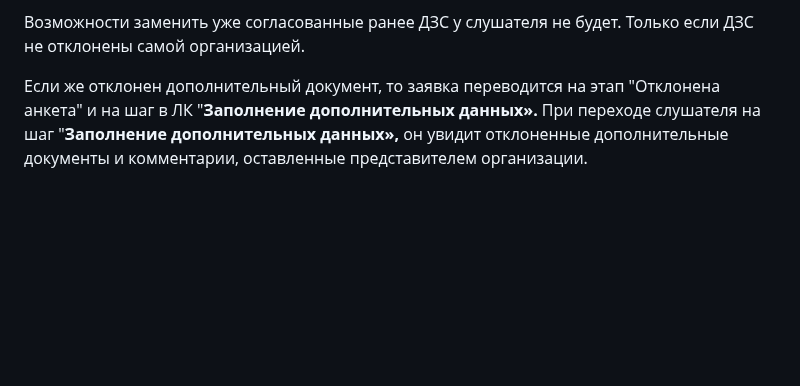
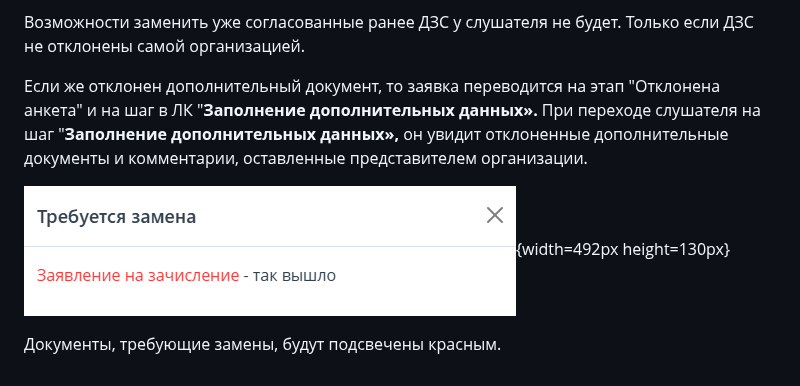
Before and after one commit to Smile-Tech-Study/helpcrm, a Markdown page: chasto-zadavaemye-voprosy/kak-slushatel-zagruzit-dop-dokument.md, the part around the change. Rendered like a GitHub page; pictures changed too: chasto-zadavaemye-voprosy/kak-slushatel-zagruzit-dop-dokument.png (added); blank space fills up the shorter version.

Commit message:
Update 2 files
 - chasto-zadavaemye-voprosy/kak-slushatel-zagruzit-dop-dokument.md
   - chasto-zadavaemye-voprosy/kak-slushatel-zagruzit-dop-dokument.png

```diff
--- a/chasto-zadavaemye-voprosy/kak-slushatel-zagruzit-dop-dokument.md
+++ b/chasto-zadavaemye-voprosy/kak-slushatel-zagruzit-dop-dokument.md
@@ -7,4 +7,8 @@ title: Как слушатель загрузит доп.документ?
 
 Возможности заменить уже согласованные ранее ДЗС у слушателя не будет. Только если ДЗС не отклонены самой организацией.
 
-Если же отклонен дополнительный документ, то заявка переводится на этап "Отклонена анкета" и на шаг в ЛК "**Заполнение дополнительных данных».** При переходе слушателя на шаг "**Заполнение дополнительных данных»,** он увидит отклоненные дополнительные документы и комментарии, оставленные представителем организации.
+Если же отклонен дополнительный документ, то заявка переводится на этап "Отклонена анкета" и на шаг в ЛК "**Заполнение дополнительных данных».** При переходе слушателя на шаг "**Заполнение дополнительных данных»,** он увидит отклоненные дополнительные документы и комментарии, оставленные представителем организации.
+
+![](./kak-slushatel-zagruzit-dop-dokument.png){width=492px height=130px}
+
+Документы, требующие замены, будут подсвечены красным.
```
